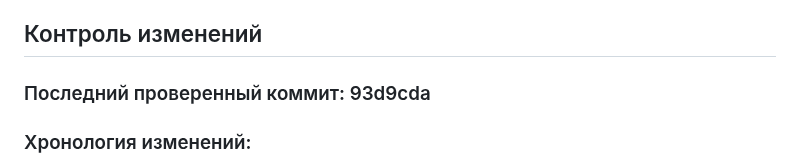
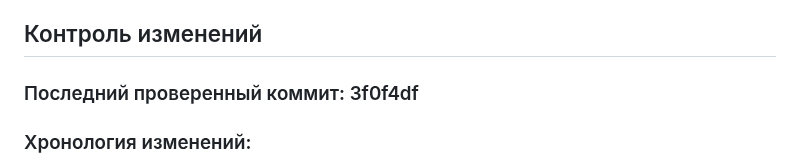
Before and after one commit to lololoevish/pazzle-game, a Markdown page: memory_bank/progress.md, the part around the change. GitHub-like rendering.

Commit message:
Обновлен last_checked_commit после завершения работы с ассетами пещер 3-6

```diff
--- a/memory_bank/progress.md
+++ b/memory_bank/progress.md
@@ -43,7 +43,7 @@
 
 ## Контроль изменений
 
-### Последний проверенный коммит: 93d9cda
+### Последний проверенный коммит: 3f0f4df
 
 ### Хронология изменений:
 - 17.04.2026: Созданы конфигурационные файлы тематических ассетов для пещер 3-6: cave3_rhythm (clockwork_mechanism - часовые механизмы, шестерни, маятники), cave4_pairs (mirror_reflection - зеркала, отражения, симметрия), cave5_platformer (crystal_cavern - кристаллы, платформы, разломы), cave6_final (core_nexus - энергетическое ядро, проводники); созданы заглушки ключевых спрайтов для каждой пещеры
```
